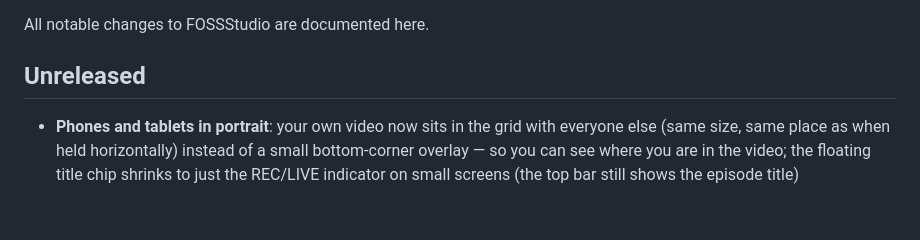
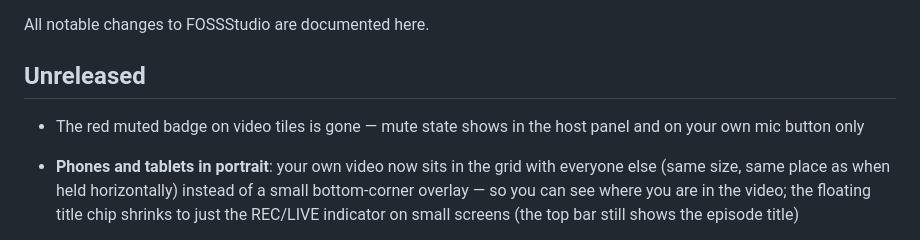
Before and after one commit to lightmorphic/fossstudio, a Markdown page: CHANGELOG.md, the part around the change. Drawn GitHub-style; blank space fills up the shorter version.

Commit message:
Changelog: tile mute badge removal

```diff
--- a/CHANGELOG.md
+++ b/CHANGELOG.md
@@ -3,6 +3,9 @@
 All notable changes to FOSSStudio are documented here.
 
 ## Unreleased
+
+- The red muted badge on video tiles is gone — mute state shows in the
+  host panel and on your own mic button only
 
 - **Phones and tablets in portrait**: your own video now sits in the
   grid with everyone else (same size, same place as when held
```
